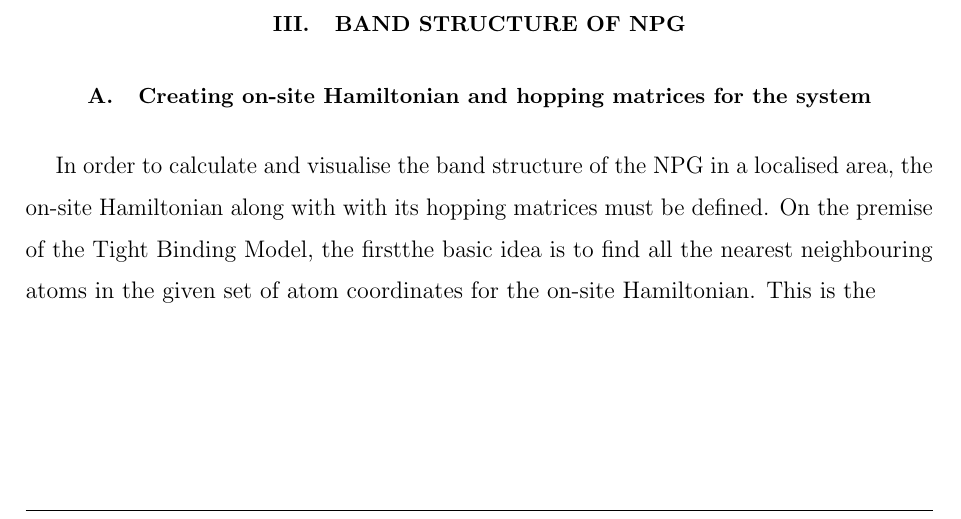
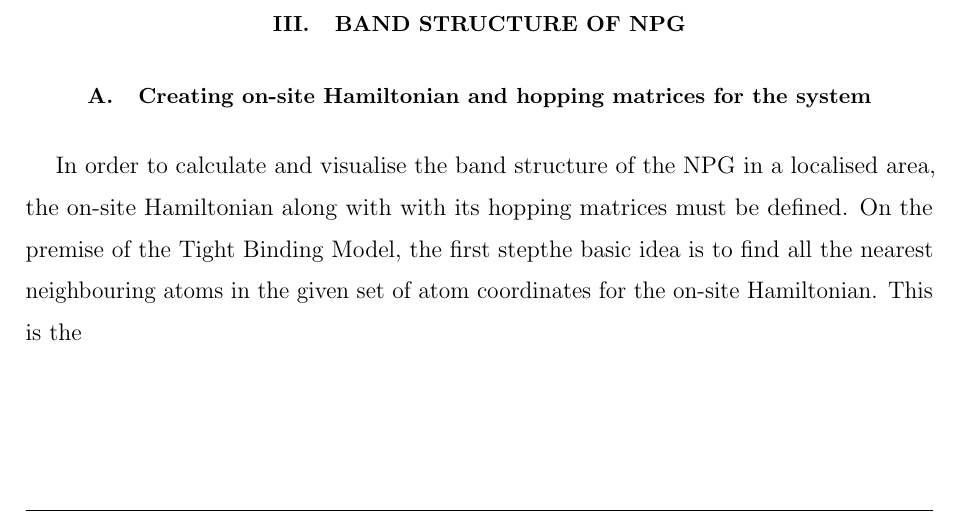
Before and after one commit to rwiuff/QuantumTransport, a LaTeX paper (Main.tex, which reads sections/Bandstructures.tex): part of page 6 of 10, cut so that both start at the same text. Compiled offline with pdfLaTeX.

Commit message:
Update on Overleaf.

```diff
--- a/sections/Bandstructures.tex
+++ b/sections/Bandstructures.tex
@@ -1,2 +1,2 @@
 \subsection{Creating on-site Hamiltonian and hopping matrices for the system}
-In order to calculate and visualise the band structure of the NPG in a localised area, the on-site Hamiltonian along with with its hopping matrices must be defined. On the premise of the Tight Binding Model, the firstthe basic idea is to find all the nearest neighbouring atoms in the given set of atom coordinates for the on-site Hamiltonian. This is the
+In order to calculate and visualise the band structure of the NPG in a localised area, the on-site Hamiltonian along with with its hopping matrices must be defined. On the premise of the Tight Binding Model, the first stepthe basic idea is to find all the nearest neighbouring atoms in the given set of atom coordinates for the on-site Hamiltonian. This is the
```
